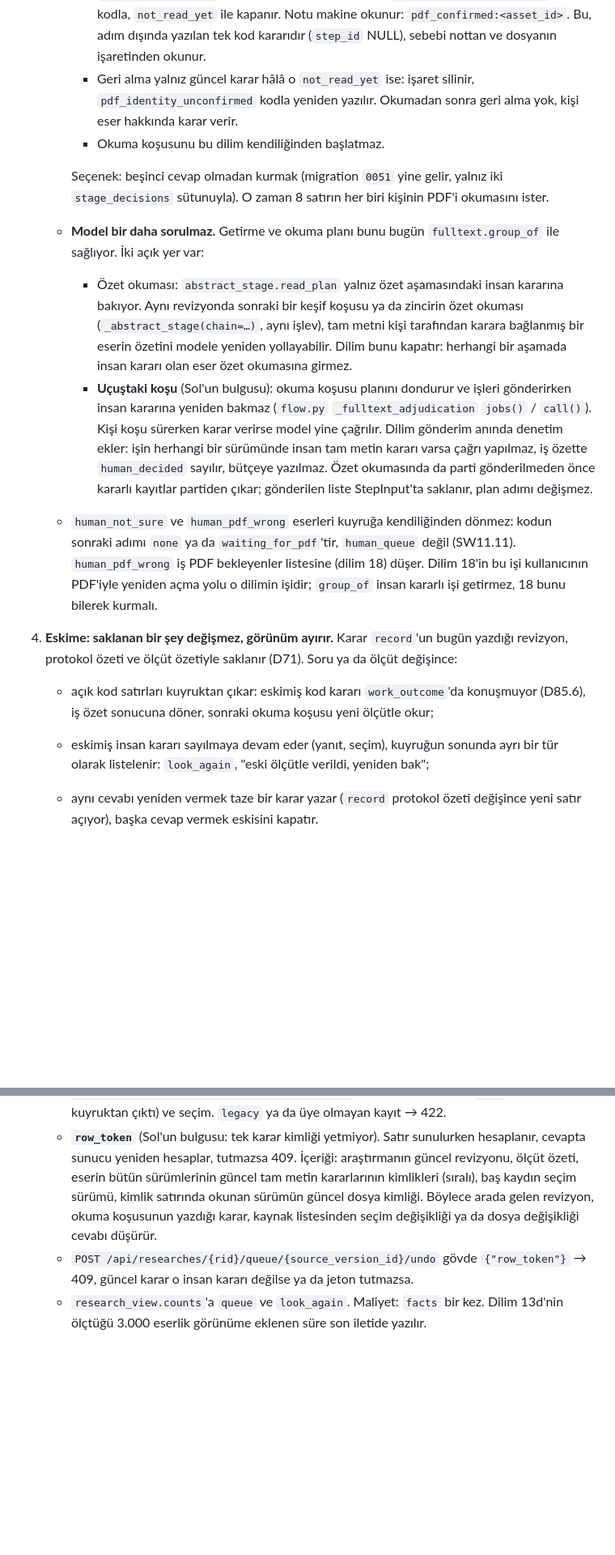
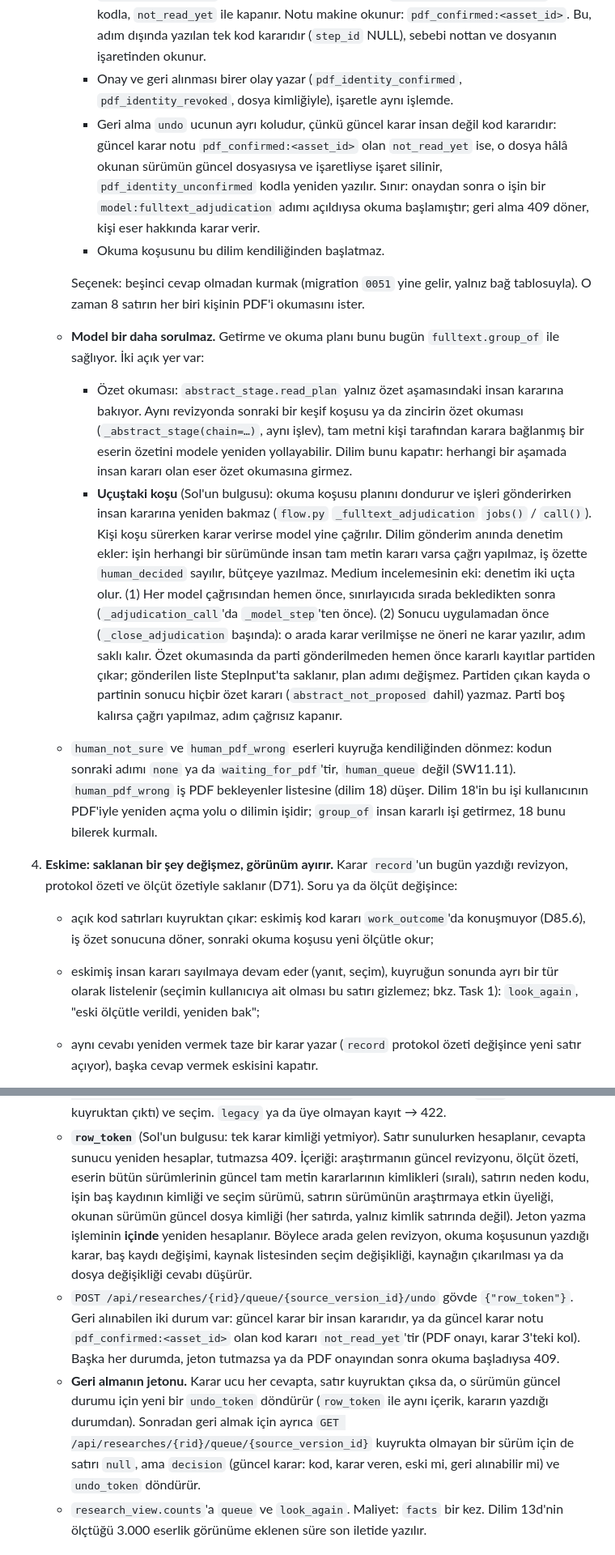
Before and after one commit to huguryildiz/DEIXIS, a Markdown page: docs/product/sw-slice16-human-queue.md, 2 parts joined by grey strips. Shown at 81% size. Drawn GitHub-style; blank space fills up the shorter version.

```diff
--- a/docs/product/sw-slice16-human-queue.md
+++ b/docs/product/sw-slice16-human-queue.md
@@ -122,11 +129,16 @@ Ekran yok (dilim 17). Keşif, getirme ve okuma sonuçları değişmez.
      - `_user_supplied_pdf` onaylı dosyayı da muaf sayar. `pdf_identity_unconfirmed` kararı kodla, `not_read_yet`
        ile kapanır. Notu makine okunur: `pdf_confirmed:<asset_id>`. Bu, adım dışında yazılan tek kod kararıdır
        (`step_id` NULL), sebebi nottan ve dosyanın işaretinden okunur.
-     - Geri alma yalnız güncel karar hâlâ o `not_read_yet` ise: işaret silinir, `pdf_identity_unconfirmed` kodla
-       yeniden yazılır. Okumadan sonra geri alma yok, kişi eser hakkında karar verir.
+     - Onay ve geri alınması birer olay yazar (`pdf_identity_confirmed`, `pdf_identity_revoked`, dosya kimliğiyle),
+       işaretle aynı işlemde.
+     - Geri alma `undo` ucunun ayrı koludur, çünkü güncel karar insan değil kod kararıdır: güncel karar notu
+       `pdf_confirmed:<asset_id>` olan `not_read_yet` ise, o dosya hâlâ okunan sürümün güncel dosyasıysa ve
+       işaretliyse işaret silinir, `pdf_identity_unconfirmed` kodla yeniden yazılır. Sınır: onaydan sonra o işin bir
+       `model:fulltext_adjudication` adımı açıldıysa okuma başlamıştır; geri alma 409 döner, kişi eser hakkında karar
+       verir.
      - Okuma koşusunu bu dilim kendiliğinden başlatmaz.
 
-     Seçenek: beşinci cevap olmadan kurmak (migration `0051` yine gelir, yalnız iki `stage_decisions` sütunuyla). O
+     Seçenek: beşinci cevap olmadan kurmak (migration `0051` yine gelir, yalnız bağ tablosuyla). O
      zaman 8 satırın her biri kişinin PDF'i okumasını ister.
    - **Model bir daha sorulmaz.** Getirme ve okuma planı bunu bugün `fulltext.group_of` ile sağlıyor. İki açık yer
      var:
@@ -137,8 +149,13 @@ Ekran yok (dilim 17). Keşif, getirme ve okuma sonuçları değişmez.
      - **Uçuştaki koşu** (Sol'un bulgusu): okuma koşusu planını dondurur ve işleri gönderirken insan kararına yeniden
        bakmaz (`flow.py` `_fulltext_adjudication` `jobs()` / `call()`). Kişi koşu sürerken karar verirse model yine
        çağrılır. Dilim gönderim anında denetim ekler: işin herhangi bir sürümünde insan tam metin kararı varsa çağrı
-       yapılmaz, iş özette `human_decided` sayılır, bütçeye yazılmaz. Özet okumasında da parti gönderilmeden önce
-       kararlı kayıtlar partiden çıkar; gönderilen liste StepInput'ta saklanır, plan adımı değişmez.
+       yapılmaz, iş özette `human_decided` sayılır, bütçeye yazılmaz. Medium incelemesinin eki: denetim iki uçta
+       olur. (1) Her model çağrısından hemen önce, sınırlayıcıda sırada bekledikten sonra (`_adjudication_call`'da
+       `_model_step`'ten önce). (2) Sonucu uygulamadan önce (`_close_adjudication` başında): o arada karar verilmişse
+       ne öneri ne karar yazılır, adım saklı kalır. Özet okumasında da parti gönderilmeden hemen önce kararlı
+       kayıtlar partiden çıkar; gönderilen liste StepInput'ta saklanır, plan adımı değişmez. Partiden çıkan kayda o
+       partinin sonucu hiçbir özet kararı (`abstract_not_proposed` dahil) yazmaz. Parti boş kalırsa çağrı yapılmaz,
+       adım çağrısız kapanır.
    - `human_not_sure` ve `human_pdf_wrong` eserleri kuyruğa kendiliğinden dönmez: kodun sonraki adımı `none` ya da
      `waiting_for_pdf`'tir, `human_queue` değil (SW11.11). `human_pdf_wrong` iş PDF bekleyenler listesine (dilim
      18) düşer. Dilim 18'in bu işi kullanıcının PDF'iyle yeniden açma yolu o dilimin işidir; `group_of` insan kararlı
@@ -147,7 +164,8 @@ Ekran yok (dilim 17). Keşif, getirme ve okuma sonuçları değişmez.
    ölçüt özetiyle saklanır (D71). Soru ya da ölçüt değişince:
    - açık kod satırları kuyruktan çıkar: eskimiş kod kararı `work_outcome`'da konuşmuyor (D85.6), iş özet sonucuna
      döner, sonraki okuma koşusu yeni ölçütle okur;
-   - eskimiş insan kararı sayılmaya devam eder (yanıt, seçim), kuyruğun sonunda ayrı bir tür olarak listelenir:
+   - eskimiş insan kararı sayılmaya devam eder (yanıt, seçim), kuyruğun sonunda ayrı bir tür olarak listelenir
+     (seçimin kullanıcıya ait olması bu satırı gizlemez; bkz. Task 1):
      `look_again`, "eski ölçütle verildi, yeniden bak";
    - aynı cevabı yeniden vermek taze bir karar yazar (`record` protokol özeti değişince yeni satır açıyor), başka
      cevap vermek eskisini kapatır.
@@ -189,11 +207,19 @@ Ekran yok (dilim 17). Keşif, getirme ve okuma sonuçları değişmez.
      kayıt → 422.
    - **`row_token`** (Sol'un bulgusu: tek karar kimliği yetmiyor). Satır sunulurken hesaplanır, cevapta sunucu
      yeniden hesaplar, tutmazsa 409. İçeriği: araştırmanın güncel revizyonu, ölçüt özeti, eserin bütün sürümlerinin
-     güncel tam metin kararlarının kimlikleri (sıralı), baş kaydın seçim sürümü, kimlik satırında okunan sürümün güncel
-     dosya kimliği. Böylece arada gelen revizyon, okuma koşusunun yazdığı karar, kaynak listesinden seçim değişikliği ya
-     da dosya değişikliği cevabı düşürür.
-   - `POST /api/researches/{rid}/queue/{source_version_id}/undo` gövde `{"row_token"}` → 409, güncel karar o insan
-     kararı değilse ya da jeton tutmazsa.
+     güncel tam metin kararlarının kimlikleri (sıralı), satırın neden kodu, işin baş kaydının kimliği ve seçim sürümü,
+     satırın sürümünün araştırmaya etkin üyeliği, okunan sürümün güncel dosya kimliği (her satırda, yalnız kimlik
+     satırında değil). Jeton yazma işleminin **içinde** yeniden hesaplanır. Böylece arada gelen revizyon, okuma
+     koşusunun yazdığı karar, baş kaydı değişimi, kaynak listesinden seçim değişikliği, kaynağın çıkarılması ya da
+     dosya değişikliği cevabı düşürür.
+   - `POST /api/researches/{rid}/queue/{source_version_id}/undo` gövde `{"row_token"}`. Geri alınabilen iki durum var:
+     güncel karar bir insan kararıdır, ya da güncel karar notu `pdf_confirmed:<asset_id>` olan kod kararı
+     `not_read_yet`'tir (PDF onayı, karar 3'teki kol). Başka her durumda, jeton tutmazsa ya da PDF onayından sonra
+     okuma başladıysa 409.
+   - **Geri almanın jetonu.** Karar ucu her cevapta, satır kuyruktan çıksa da, o sürümün güncel durumu için yeni bir
+     `undo_token` döndürür (`row_token` ile aynı içerik, kararın yazdığı durumdan). Sonradan geri almak için ayrıca
+     `GET /api/researches/{rid}/queue/{source_version_id}` kuyrukta olmayan bir sürüm için de satırı `null`, ama
+     `decision` (güncel karar: kod, karar veren, eski mi, geri alınabilir mi) ve `undo_token` döndürür.
    - `research_view.counts`'a `queue` ve `look_again`. Maliyet: `facts` bir kez. Dilim 13d'nin ölçtüğü 3.000 eserlik
      görünüme eklenen süre son iletide yazılır.
 
```
Also changed, not shown: other parts of docs/product/sw-slice16-human-queue.md (+44 -28 lines), docs/product/sw-slice16-prompt.md (added, +94 -0 lines), docs/product/sw-status.md (+1 -1 lines).
